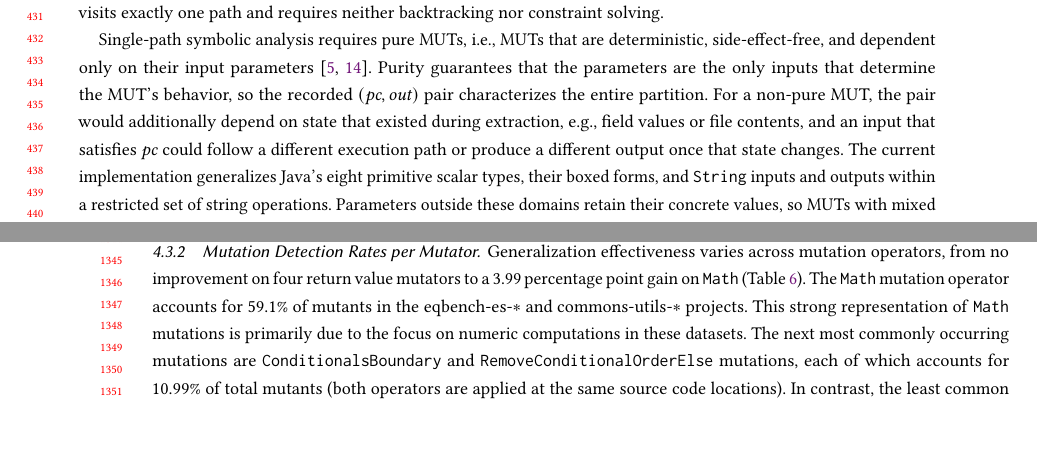
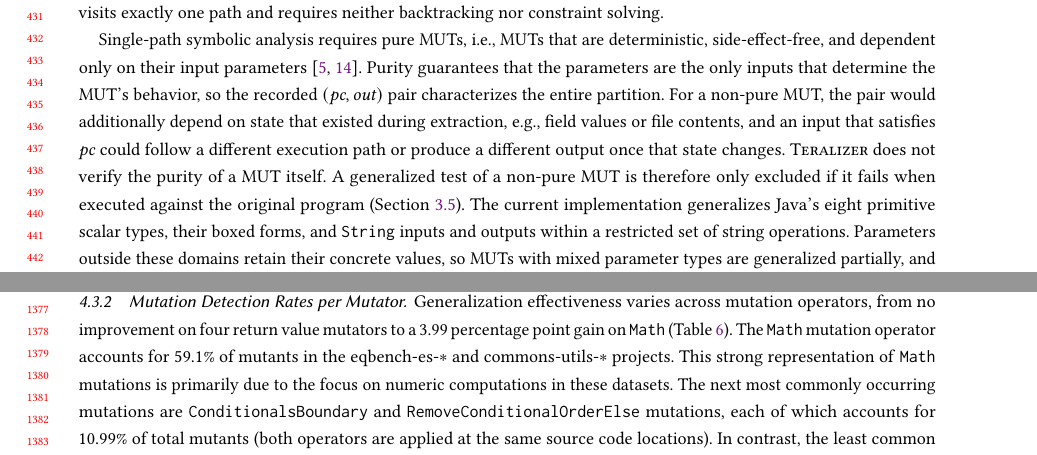
Before and after one commit to glockyco/Teralizer-Paper, a LaTeX paper (main.tex, which reads sections/03-approach-00-intro.tex): two parts of pages 9 and 26 of 60 before the commit and two parts of pages 9 and 27 of 60 after it, joined at a grey line, cut so that both start at the same text, the shorter picture padded with empty space. Compiled offline with pdfLaTeX.

Commit message:
revise(approach): say that purity is not verified
Section 3.1 requires pure MUTs but did not say how non-pure MUTs are
handled. The implementation has no purity check. A generalized test of a
non-pure MUT is excluded only if it fails on the original program.

```diff
--- a/sections/03-approach-00-intro.tex
+++ b/sections/03-approach-00-intro.tex
@@ -220,6 +220,10 @@ For a non-pure MUT, the pair would additionally depend on state
 that existed during extraction, e.g., field values or file contents,
 and an input that satisfies $\mathit{pc}$ could follow a different execution path
 or produce a different output once that state changes.
+\ToolTeralizer{} does not verify the purity of a MUT itself.
+A generalized test of a non-pure MUT is therefore only excluded
+if it fails when executed against the original program
+(Section~\ref{sec:generalized-test-creation}).
 The current implementation generalizes Java's eight primitive scalar types,
 their boxed forms, and \texttt{String} inputs and outputs within a restricted
 set of string operations.
```
